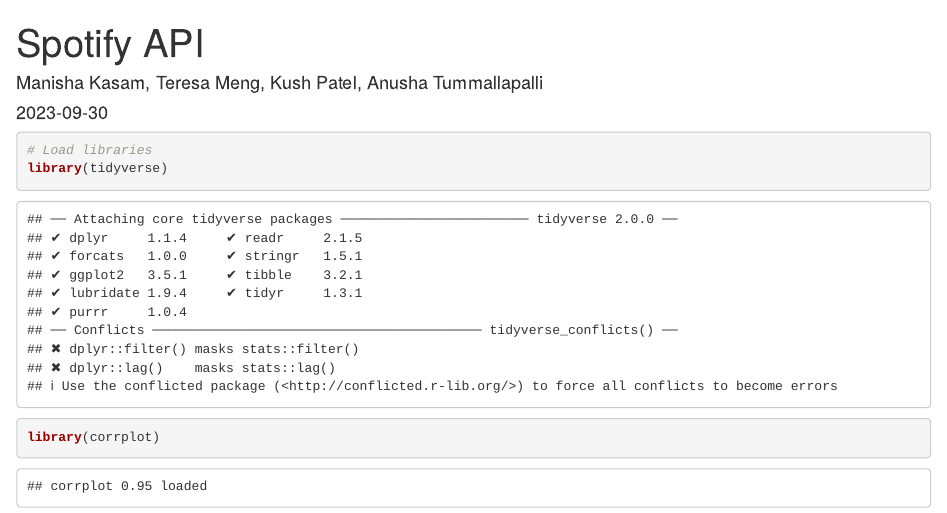
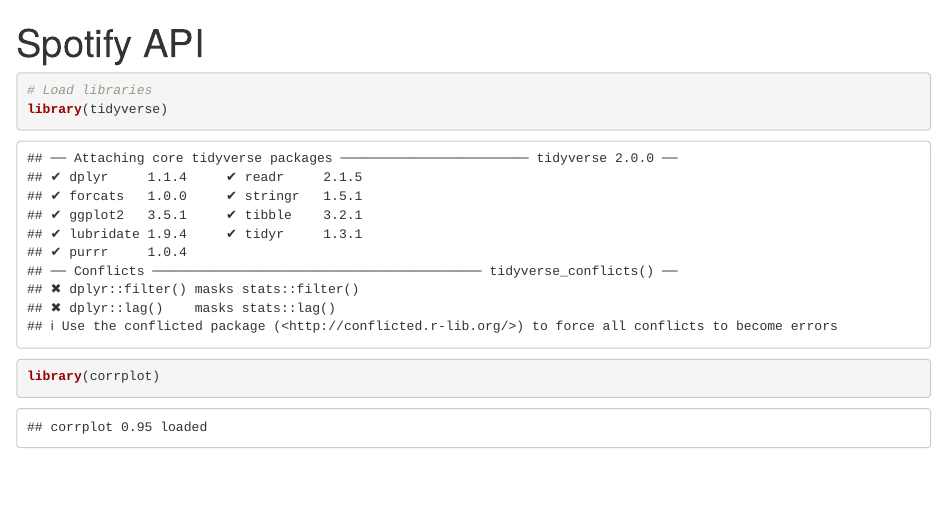
Before and after one commit to ManishaMN/CarolinaDataChallenge, an R Markdown document (cdc.Rmd): the page in a window 1100 px wide, from its top. Rendered offline with R 4.5, knitr and Pandoc, with nearby package versions.

Commit message:
Update cdc.Rmd

```diff
--- a/cdc.Rmd
+++ b/cdc.Rmd
@@ -1,7 +1,5 @@
 ---
 title: "Spotify API"
-author: "Manisha Kasam, Teresa Meng, Kush Patel, Anusha Tummallapalli"
-date: "2023-09-30"
 output: html_document
 ---
 
```
